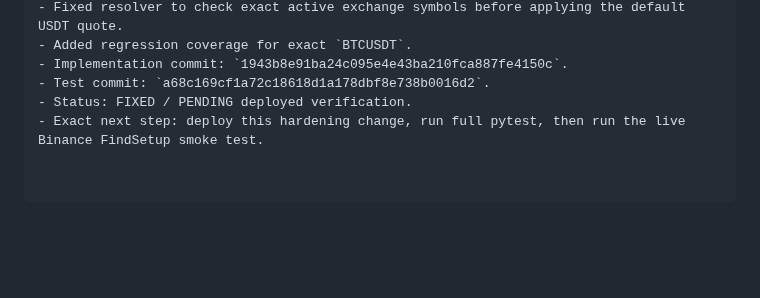
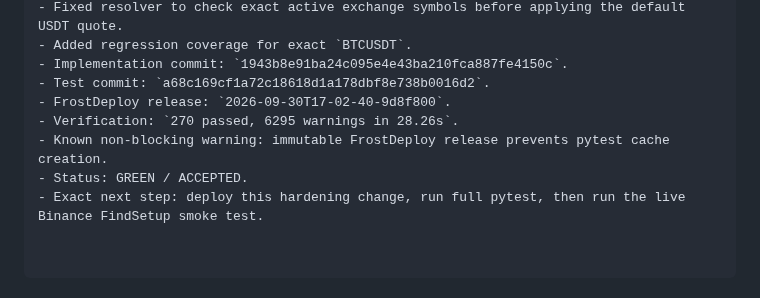
Before and after one commit to nyxtryp/aicfa, a Markdown page: PROJECT_PLAN.md, the part around the change. GitHub-like rendering; blank space fills up the shorter version.

Commit message:
Record deployed resolver hardening verification

```diff
--- a/PROJECT_PLAN.md
+++ b/PROJECT_PLAN.md
@@ -1453,5 +1453,8 @@ Implement deterministic provider-backed asset/symbol resolution for user command
 - Added regression coverage for exact `BTCUSDT`.
 - Implementation commit: `1943b8e91ba24c095e4e43ba210fca887fe4150c`.
 - Test commit: `a68c169cf1a72c18618d1a178dbf8e738b0016d2`.
-- Status: FIXED / PENDING deployed verification.
+- FrostDeploy release: `2026-09-30T17-02-40-9d8f800`.
+- Verification: `270 passed, 6295 warnings in 28.26s`.
+- Known non-blocking warning: immutable FrostDeploy release prevents pytest cache creation.
+- Status: GREEN / ACCEPTED.
 - Exact next step: deploy this hardening change, run full pytest, then run the live Binance FindSetup smoke test.
```
